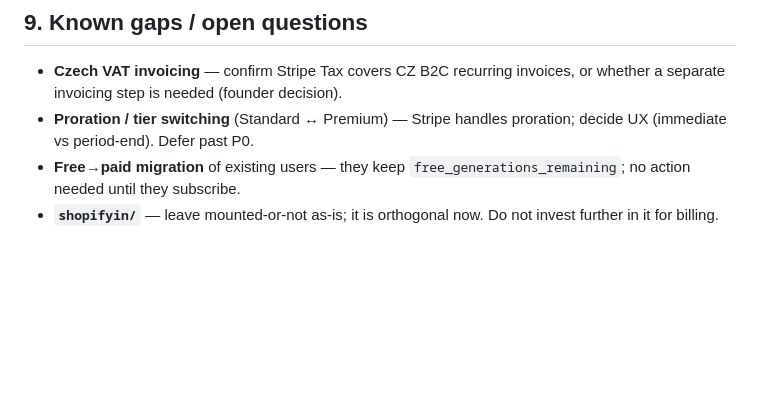
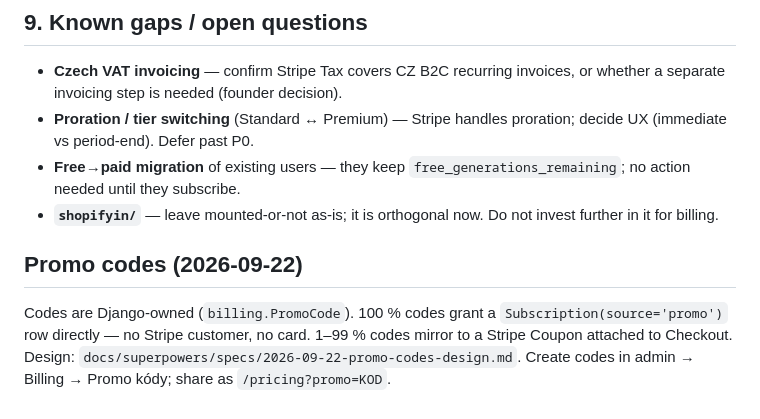
Before and after one commit to RobbS79/llmDietPlanner, a Markdown page: docs/stripe-billing-plan.md, the part around the change. Drawn GitHub-style; blank space fills up the shorter version.

Commit message:
docs(billing): promo codes pointer
Co-Authored-By: Claude Fable 5.1 <noreply@anthropic.com>

```diff
--- a/docs/stripe-billing-plan.md
+++ b/docs/stripe-billing-plan.md
@@ -162,3 +162,11 @@ Frontend `ProtectedRoute`/API layer maps 402 → redirect to `/pricing`.
 - **Proration / tier switching** (Standard ↔ Premium) — Stripe handles proration; decide UX (immediate vs period-end). Defer past P0.
 - **Free→paid migration** of existing users — they keep `free_generations_remaining`; no action needed until they subscribe.
 - **`shopifyin/`** — leave mounted-or-not as-is; it is orthogonal now. Do not invest further in it for billing.
+
+## Promo codes (2026-09-22)
+
+Codes are Django-owned (`billing.PromoCode`). 100 % codes grant a
+`Subscription(source='promo')` row directly — no Stripe customer, no card.
+1–99 % codes mirror to a Stripe Coupon attached to Checkout. Design:
+`docs/superpowers/specs/2026-09-22-promo-codes-design.md`.
+Create codes in admin → Billing → Promo kódy; share as `/pricing?promo=KOD`.
```
